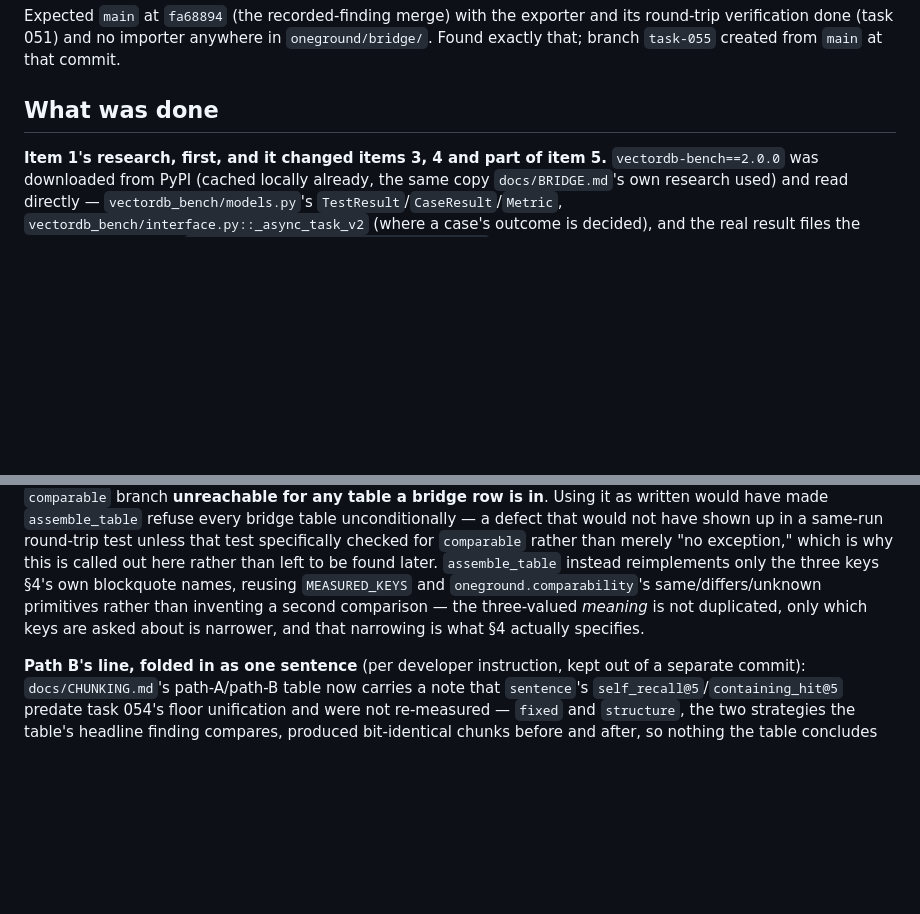
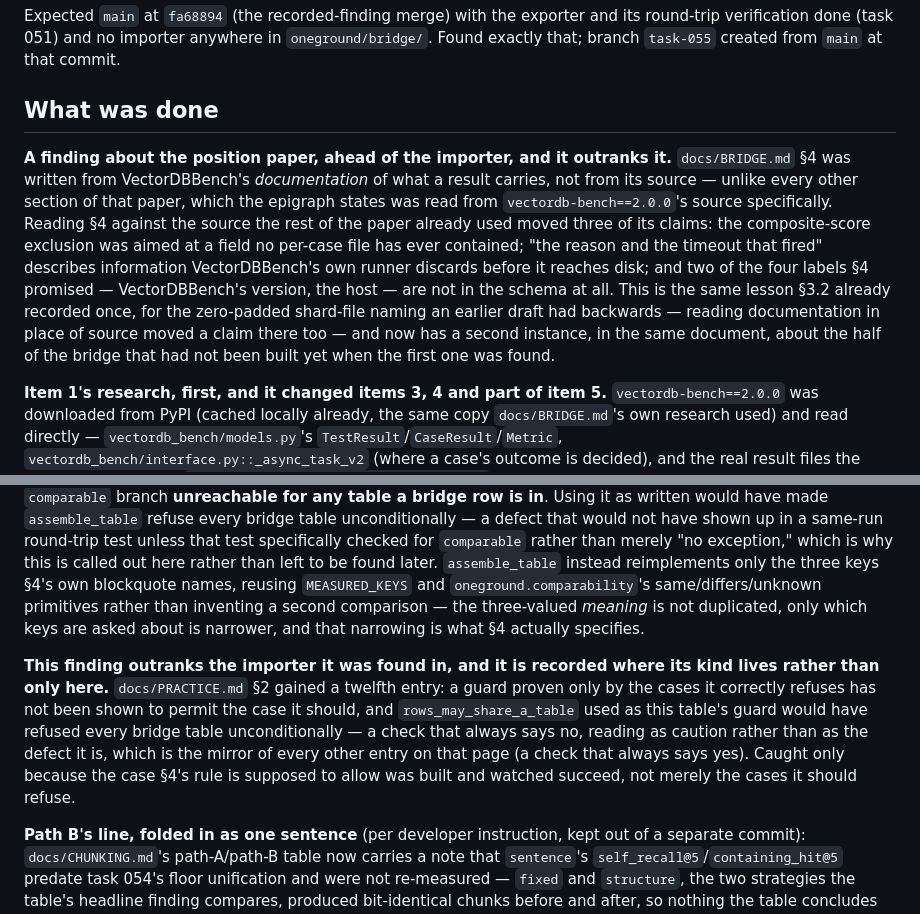
Before and after one commit to shamiksaharcciit-oss/oneground, a Markdown page: tasks/055-vectordbbench-importer.report.md, 2 parts joined by grey strips. Drawn GitHub-style; blank space fills up the shorter version.

```diff
--- a/tasks/055-vectordbbench-importer.report.md
+++ b/tasks/055-vectordbbench-importer.report.md
@@ -8,6 +8,22 @@ and its round-trip verification done (task 051) and no importer anywhere in
 `main` at that commit.
 
 ## What was done
+
+**A finding about the position paper, ahead of the importer, and it
+outranks it.** `docs/BRIDGE.md` §4 was written from VectorDBBench's
+*documentation* of what a result carries, not from its source — unlike
+every other section of that paper, which the epigraph states was read from
+`vectordb-bench==2.0.0`'s source specifically. Reading §4 against the
+source the rest of the paper already used moved three of its claims: the
+composite-score exclusion was aimed at a field no per-case file has ever
+contained; "the reason and the timeout that fired" describes information
+VectorDBBench's own runner discards before it reaches disk; and two of the
+four labels §4 promised — VectorDBBench's version, the host — are not in
+the schema at all. This is the same lesson §3.2 already recorded once, for
+the zero-padded shard-file naming an earlier draft had backwards — reading
+documentation in place of source moved a claim there too — and now has a
+second instance, in the same document, about the half of the bridge that
+had not been built yet when the first one was found.
 
 **Item 1's research, first, and it changed items 3, 4 and part of item 5.**
 `vectordb-bench==2.0.0` was downloaded from PyPI (cached locally already, the
@@ -98,6 +114,17 @@ primitives rather than inventing a second comparison — the three-valued
 *meaning* is not duplicated, only which keys are asked about is narrower,
 and that narrowing is what §4 actually specifies.
 
+**This finding outranks the importer it was found in, and it is recorded
+where its kind lives rather than only here.** `docs/PRACTICE.md` §2 gained
+a twelfth entry: a guard proven only by the cases it correctly refuses has
+not been shown to permit the case it should, and `rows_may_share_a_table`
+used as this table's guard would have refused every bridge table
+unconditionally — a check that always says no, reading as caution rather
+than as the defect it is, which is the mirror of every other entry on that
+page (a check that always says yes). Caught only because the case §4's
+rule is supposed to allow was built and watched succeed, not merely the
+cases it should refuse.
+
 **Path B's line, folded in as one sentence** (per developer instruction,
 kept out of a separate commit): `docs/CHUNKING.md`'s path-A/path-B table now
 carries a note that `sentence`'s `self_recall@5`/`containing_hit@5` predate
```
Also changed, not shown: docs/PRACTICE.md (+48 -0 lines).
